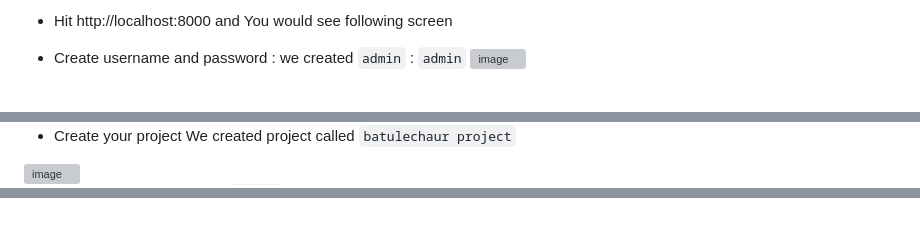
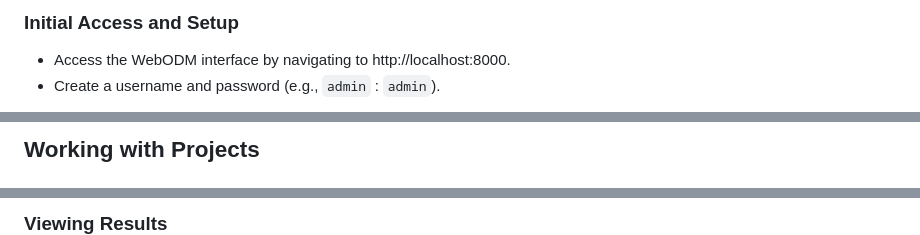
Before and after one commit to kshitijrajsharma/e2etemplate, a Markdown page: Resources/OpenDroneMap/Readme.md, 3 parts joined by grey strips. Drawn GitHub-style; grey boxes are pictures that could not be loaded.

```diff
--- a/Resources/OpenDroneMap/Readme.md
+++ b/Resources/OpenDroneMap/Readme.md
@@ -18,6 +20,6 @@ cd WebODM
 
-- Hit http://localhost:8000 and You would see following screen
+### Initial Access and Setup
 
-- Create username and password : we created `admin` : `admin`
-![image](https://github.com/kshitijrajsharma/e2eTemplate/assets/36752999/248db0c5-a324-4926-8df6-92a525f28352)
+- Access the WebODM interface by navigating to http://localhost:8000.
+- Create a username and password (e.g., `admin` : `admin`).
 
@@ -26,5 +27,3 @@ cd WebODM
 
-- Create your project
-  We created project called `batulechaur project`
-<img width="739" alt="image" src="https://github.com/kshitijrajsharma/e2eTemplate/assets/36752999/c4963779-7a10-4597-976d-21f5394ae839">
+## Working with Projects
 
@@ -45,2 +52,3 @@ cd WebODM
 
+### Viewing Results
 
```
Also changed, not shown: other parts of Resources/OpenDroneMap/Readme.md (+81 -60 lines).
